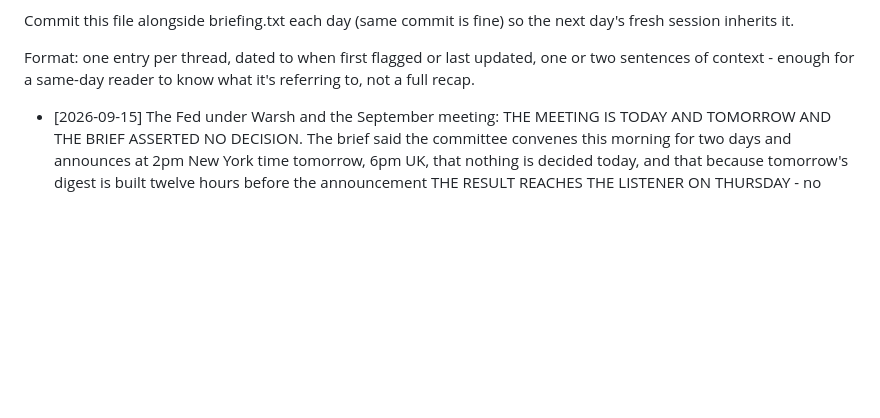
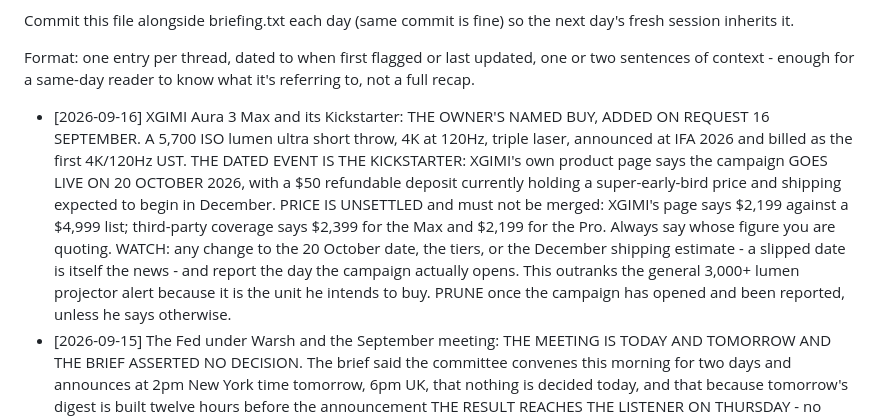
Before and after one commit to Baby-Isa/daily-news-briefing, a Markdown page: story-threads.md, the part around the change. GitHub-like rendering; blank space fills up the shorter version.

```diff
--- a/story-threads.md
+++ b/story-threads.md
@@ -26,6 +26,7 @@ Format: one entry per thread, dated to when first flagged or last updated,
 one or two sentences of context - enough for a same-day reader to know what
 it's referring to, not a full recap.
 
+- [2026-09-16] XGIMI Aura 3 Max and its Kickstarter: THE OWNER'S NAMED BUY, ADDED ON REQUEST 16 SEPTEMBER. A 5,700 ISO lumen ultra short throw, 4K at 120Hz, triple laser, announced at IFA 2026 and billed as the first 4K/120Hz UST. THE DATED EVENT IS THE KICKSTARTER: XGIMI's own product page says the campaign GOES LIVE ON 20 OCTOBER 2026, with a $50 refundable deposit currently holding a super-early-bird price and shipping expected to begin in December. PRICE IS UNSETTLED and must not be merged: XGIMI's page says $2,199 against a $4,999 list; third-party coverage says $2,399 for the Max and $2,199 for the Pro. Always say whose figure you are quoting. WATCH: any change to the 20 October date, the tiers, or the December shipping estimate - a slipped date is itself the news - and report the day the campaign actually opens. This outranks the general 3,000+ lumen projector alert because it is the unit he intends to buy. PRUNE once the campaign has opened and been reported, unless he says otherwise.
 - [2026-09-15] The Fed under Warsh and the September meeting: THE MEETING IS TODAY AND TOMORROW AND THE BRIEF ASSERTED NO DECISION. The brief said the committee convenes this morning for two days and announces at 2pm New York time tomorrow, 6pm UK, that nothing is decided today, and that because tomorrow's digest is built twelve hours before the announcement THE RESULT REACHES THE LISTENER ON THURSDAY - no result was promised for tomorrow. THE DIGEST CARRIED NO FED ITEM AT ALL TODAY; the position is unchanged from yesterday and rests on it: AUGUST CPI HEADLINE 3.4%, CORE UP TO 2.4%, WALLER'S HOLD CONDITION FAILED, A QUARTER-POINT RISE ~90% PRICED. Four-part treatment given at a sentence a part, BOTH readings kept (Phillips-curve: tight labour market generalises the shock, so tighten; supply-shock: rates cannot reopen a Saudi pipeline, so you buy the output loss without the disinflation). READ-THROUGH: hike = firmer dollar, weaker cable against dollar-denominated holdings, higher discount rate on the AI capex trade; hold = read as capitulation to a president demanding the world's lowest rates. WATCH THE DOT PLOT AS MUCH AS THE RATE, and whether the statement frames one move or a cycle. Oil got worse on the eve, not better: Brent near $108 against $104 Friday. THURSDAY'S BRIEF IS THE FIRST THAT CAN REPORT WHAT THE FED ACTUALLY DID - lead with it.
 - [2026-09-15] Iran war, Hormuz and Bab el-Mandeb: THE HOUTHIS NOW HOLD THE WHOLE OF YEMEN'S RED SEA COAST. They seized Mokha, Perim Island, Greater and Lesser Hanish, Zuqar and Dhubab by 11 SEPTEMBER, giving them the shoreline over BAB EL-MANDEB, and fired DOZENS OF MISSILES AND DRONES AT THE SAUDI AIRBASE AT KHAMIS MUSHAIT, wounding 13 civilians; Saudi-led strikes killed three in Taiz. GULF STATES POSTPONED THE HORMUZ TALKS WITH TEHRAN THE SAME DAY and an Iranian official says no talks until Tehran's conditions are met. TRAFFIC: FOUR COMMODITY VESSELS TRANSITED HORMUZ ON MONDAY, DOWN FROM TEN THE DAY BEFORE. THE PENTAGON'S INSPECTOR GENERAL REPORTS A MUNITIONS SHORTFALL FROM THE IRAN WAR, COSTED AT $33.4bn IN ITS FIRST FOUR MONTHS - the first hard number on the war's materiel cost. The US energy chief says the SAUDI EAST-WEST PIPELINE IS EXPECTED TO RESUME OPERATIONS SOON; until it does ~4% of global supply sits behind blocked routes. Also: IRGC says a supertanker hit mines in the strait and CENTCOM disputes it; Iran denies involvement in Yemen; France and Iraq called in Paris for diversified export routes; the US sanctioned RUSSIA'S VTB BANK over Iran sanctions evasion, read as pressure on Chinese banks. Watch the pipeline restart, Saudi retaliation, and whether Oman reconvenes.
 - [2026-09-15] The global long end, Japan and the yen: THE REPRICING ARRIVED. US TEN-YEAR YIELDS TOUCHED 5% FOR THE FIRST TIME SINCE 2023 and JAPAN'S TEN-YEAR PASSED 3%, with global bonds following Treasuries lower on the oil move - term premium, not the policy rate. Separately the FT reports FOREIGN FLOWS INTO US EQUITIES EXCEEDED FLOWS INTO US GOVERNMENT DEBT FOR THE FIRST TIME THIS CENTURY outside the pandemic and the GFC: a verdict on duration risk rather than on growth. The BoJ is still expected at 1.25%, with Japanese commentary framing a choice between cheap money and a livable yen and reporting that the architects of easy money are changing their minds. Standing: the ECB at 2.5% with capitals bartering over Lagarde's succession; UK borrowing costs at a 30-year high before the 28 OCTOBER BUDGET, with the BoE urged to slow or halt bond sales to cut them; Russia's central bank at 14%. Watch the BoJ decision.
```
Also changed, not shown: briefing-prompt.md (+17 -0 lines).
